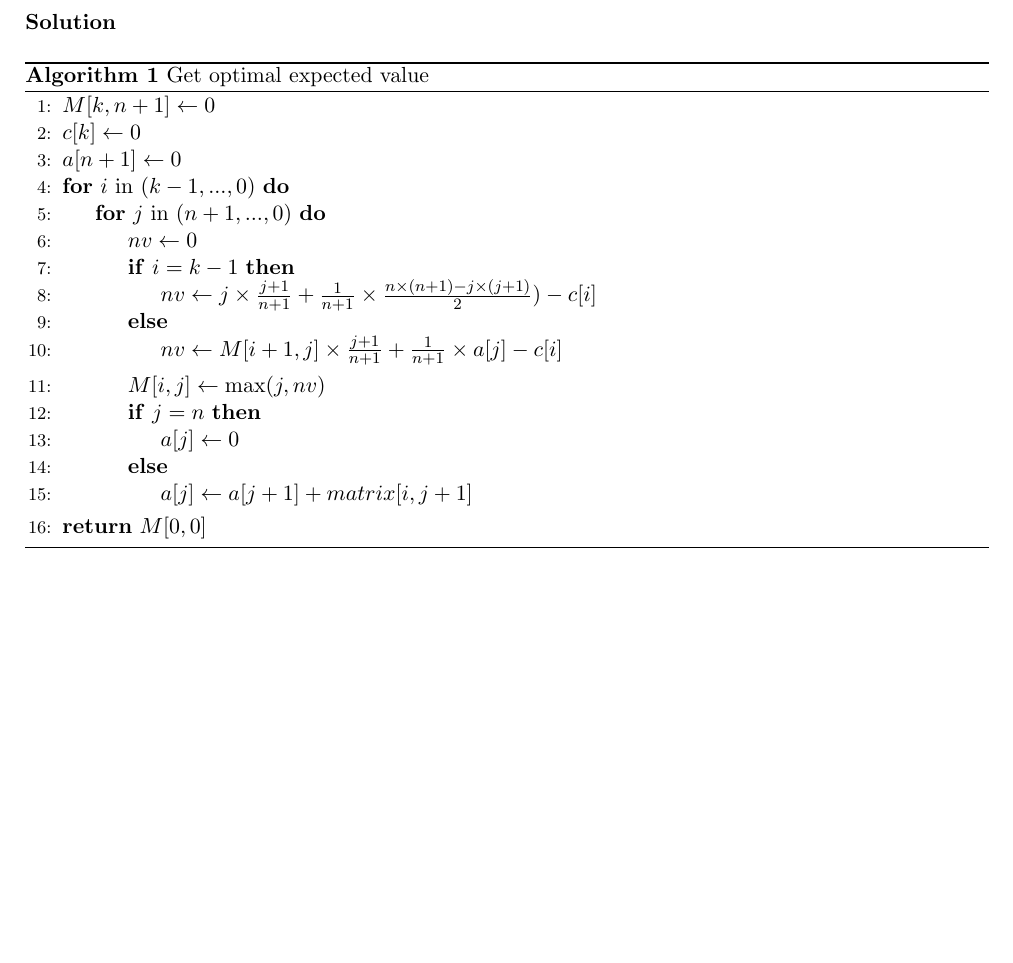
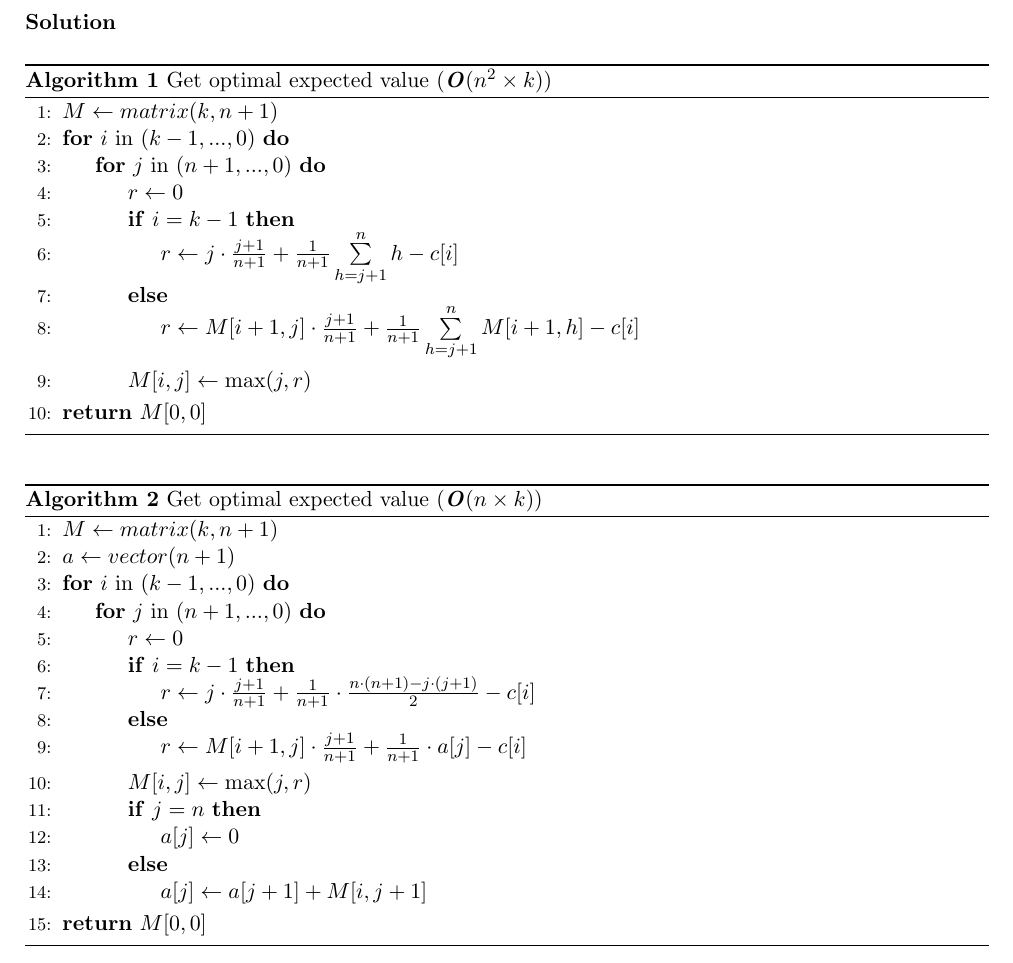
Before and after one commit to m4rcocosta/Algorithm-Design, a LaTeX problem sheet (Homework 1/Solution.tex): part of page 2 of 5, cut so that both start at the same text, the shorter picture padded with empty space. Compiled offline with pdfLaTeX.

Commit message:
Added ex1

```diff
--- a/Homework 1/Solution.tex
+++ b/Homework 1/Solution.tex
@@ -39,25 +39,44 @@
 Given as input the number of boxes $k$, the number of different rewards $n$ as well as
 the cost $c_i$ (which is guaranteed to be integer) of every box, design an algorithm to find the expected optimal reward.
 \subsubsection*{Solution}
-\begin{algorithm}
-	\caption{Get optimal expected value}\label{euclid}
+\begin{algorithm}[H]
+	\centering
+	\caption{Get optimal expected value (\textbf{\textit{O}}($n^2 \times k$))}\label{euclid}
 	\begin{algorithmic}[1]
-		\State $M[k, n+1] \gets 0$
-		\State $c[k] \gets 0$
-		\State $a[n+1] \gets 0$
+		\State $M \gets matrix(k, n+1)$
 		\For{$i$ in $(k-1, ..., 0)$}
 		\For{$j$ in $(n+1, ..., 0)$}
-		\State $nv \gets 0$
+		\State $r \gets 0$
 		\If{$i = k-1$}
-			\State $nv \gets j \times \frac{j+1}{n+1} + \frac{1}{n+1} \times \frac{n \times (n+1)-j \times (j+1)}{2}) - c[i]$
+		\State $r \gets j \cdot \frac{j+1}{n+1} + \frac{1}{n+1}\sum\limits_{h = j + 1}^n{h} - c[i]$
 		\Else
-			\State $nv \gets M[i+1, j] \times \frac{j+1}{n+1} + \frac{1}{n+1} \times a[j] - c[i]$
+		\State $r \gets M[i+1, j] \cdot \frac{j+1}{n+1} + \frac{1}{n+1}\sum\limits_{h = j + 1}^n{M[i+1, h]} - c[i]$
 		\EndIf
-		\State $M[i, j] \gets \max(j, nv)$
+		\State $M[i, j] \gets \max(j, r)$
+		\EndFor
+		\EndFor
+		\State \Return $M[0, 0]$
+	\end{algorithmic}
+\end{algorithm}
+\begin{algorithm}[H]
+	\centering
+	\caption{Get optimal expected value (\textbf{\textit{O}}($n \times k$))}\label{euclid}
+	\begin{algorithmic}[1]
+		\State $M \gets matrix(k, n+1)$
+		\State $a \gets vector(n+1)$
+		\For{$i$ in $(k-1, ..., 0)$}
+		\For{$j$ in $(n+1, ..., 0)$}
+		\State $r \gets 0$
+		\If{$i = k-1$}
+			\State $r \gets j \cdot \frac{j+1}{n+1} + \frac{1}{n+1} \cdot \frac{n \cdot (n+1)-j \cdot (j+1)}{2} - c[i]$
+		\Else
+			\State $r \gets M[i+1, j] \cdot \frac{j+1}{n+1} + \frac{1}{n+1} \cdot a[j] - c[i]$
+		\EndIf
+		\State $M[i, j] \gets \max(j, r)$
 		\If{$j = n$}
 			\State $a[j] \gets 0$
 		\Else
-			\State $a[j] \gets a[j+1] + matrix[i, j+1]$
+			\State $a[j] \gets a[j+1] + M[i, j+1]$
 		\EndIf
 		\EndFor
 		\EndFor
```
Also changed, not shown: Homework 1/Solution.pdf, 2 other files.
